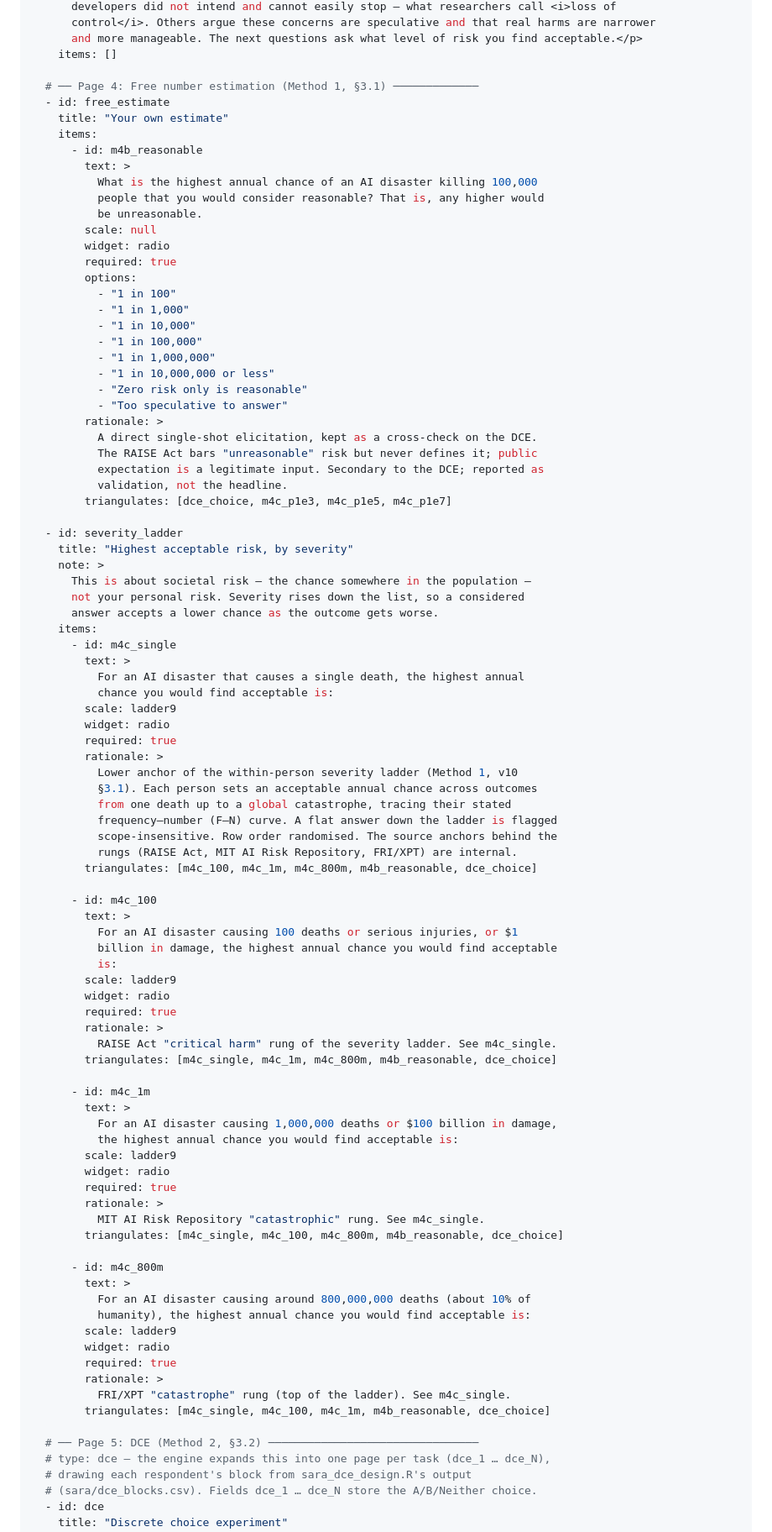
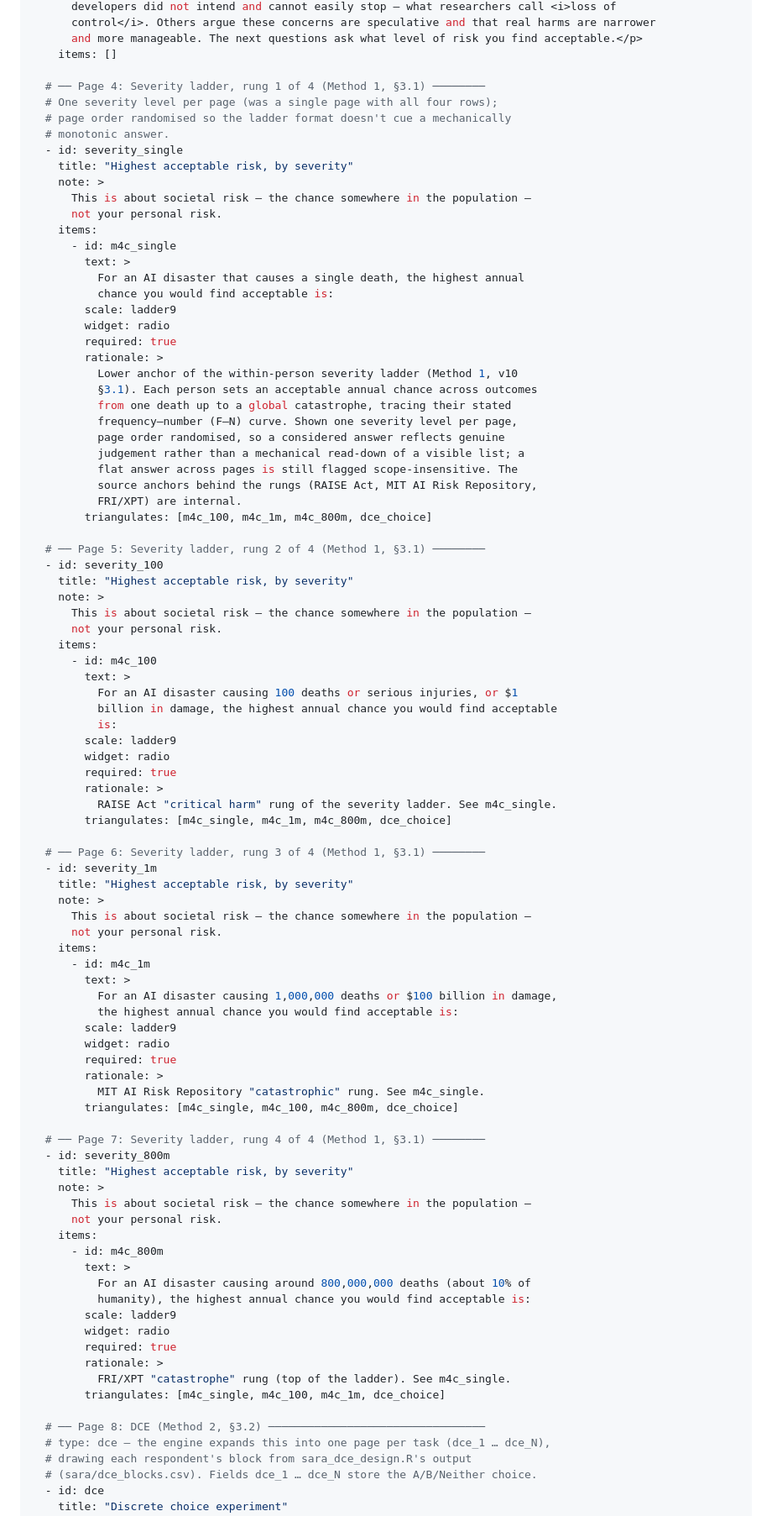
Before and after one commit to mnoetel/sara2026, a Markdown page: survey/sara_usa.md, the part around one of its changes. Shown at 84% size. Drawn GitHub-style.

```diff
--- a/survey/sara_usa.md
+++ b/survey/sara_usa.md
@@ -212,40 +212,15 @@ pages:
       and more manageable. The next questions ask what level of risk you find acceptable.</p>
     items: []
 
-  # ── Page 4: Free number estimation (Method 1, §3.1) ─────────────
-  - id: free_estimate
-    title: "Your own estimate"
-    items:
-      - id: m4b_reasonable
-        text: >
-          What is the highest annual chance of an AI disaster killing 100,000
-          people that you would consider reasonable? That is, any higher would
-          be unreasonable.
-        scale: null
-        widget: radio
-        required: true
-        options:
-          - "1 in 100"
-          - "1 in 1,000"
-          - "1 in 10,000"
-          - "1 in 100,000"
-          - "1 in 1,000,000"
-          - "1 in 10,000,000 or less"
-          - "Zero risk only is reasonable"
-          - "Too speculative to answer"
-        rationale: >
-          A direct single-shot elicitation, kept as a cross-check on the DCE.
-          The RAISE Act bars "unreasonable" risk but never defines it; public
-          expectation is a legitimate input. Secondary to the DCE; reported as
-          validation, not the headline.
-        triangulates: [dce_choice, m4c_p1e3, m4c_p1e5, m4c_p1e7]
-
-  - id: severity_ladder
+  # ── Page 4: Severity ladder, rung 1 of 4 (Method 1, §3.1) ────────
+  # One severity level per page (was a single page with all four rows);
+  # page order randomised so the ladder format doesn't cue a mechanically
+  # monotonic answer.
+  - id: severity_single
     title: "Highest acceptable risk, by severity"
     note: >
       This is about societal risk — the chance somewhere in the population —
-      not your personal risk. Severity rises down the list, so a considered
-      answer accepts a lower chance as the outcome gets worse.
+      not your personal risk.
     items:
       - id: m4c_single
         text: >
@@ -258,11 +233,21 @@ pages:
           Lower anchor of the within-person severity ladder (Method 1, v10
           §3.1). Each person sets an acceptable annual chance across outcomes
           from one death up to a global catastrophe, tracing their stated
-          frequency–number (F–N) curve. A flat answer down the ladder is flagged
-          scope-insensitive. Row order randomised. The source anchors behind the
-          rungs (RAISE Act, MIT AI Risk Repository, FRI/XPT) are internal.
-        triangulates: [m4c_100, m4c_1m, m4c_800m, m4b_reasonable, dce_choice]
+          frequency–number (F–N) curve. Shown one severity level per page,
+          page order randomised, so a considered answer reflects genuine
+          judgement rather than a mechanical read-down of a visible list; a
+          flat answer across pages is still flagged scope-insensitive. The
+          source anchors behind the rungs (RAISE Act, MIT AI Risk Repository,
+          FRI/XPT) are internal.
+        triangulates: [m4c_100, m4c_1m, m4c_800m, dce_choice]
 
+  # ── Page 5: Severity ladder, rung 2 of 4 (Method 1, §3.1) ────────
+  - id: severity_100
+    title: "Highest acceptable risk, by severity"
+    note: >
+      This is about societal risk — the chance somewhere in the population —
+      not your personal risk.
+    items:
       - id: m4c_100
         text: >
           For an AI disaster causing 100 deaths or serious injuries, or $1
@@ -273,8 +258,15 @@ pages:
         required: true
         rationale: >
           RAISE Act "critical harm" rung of the severity ladder. See m4c_single.
-        triangulates: [m4c_single, m4c_1m, m4c_800m, m4b_reasonable, dce_choice]
+        triangulates: [m4c_single, m4c_1m, m4c_800m, dce_choice]
 
+  # ── Page 6: Severity ladder, rung 3 of 4 (Method 1, §3.1) ────────
+  - id: severity_1m
+    title: "Highest acceptable risk, by severity"
+    note: >
+      This is about societal risk — the chance somewhere in the population —
+      not your personal risk.
+    items:
       - id: m4c_1m
         text: >
           For an AI disaster causing 1,000,000 deaths or $100 billion in damage,
@@ -284,8 +276,15 @@ pages:
         required: true
         rationale: >
           MIT AI Risk Repository "catastrophic" rung. See m4c_single.
-        triangulates: [m4c_single, m4c_100, m4c_800m, m4b_reasonable, dce_choice]
+        triangulates: [m4c_single, m4c_100, m4c_800m, dce_choice]
 
+  # ── Page 7: Severity ladder, rung 4 of 4 (Method 1, §3.1) ────────
+  - id: severity_800m
+    title: "Highest acceptable risk, by severity"
+    note: >
+      This is about societal risk — the chance somewhere in the population —
+      not your personal risk.
+    items:
       - id: m4c_800m
         text: >
           For an AI disaster causing around 800,000,000 deaths (about 10% of
@@ -295,9 +294,9 @@ pages:
         required: true
         rationale: >
           FRI/XPT "catastrophe" rung (top of the ladder). See m4c_single.
-        triangulates: [m4c_single, m4c_100, m4c_1m, m4b_reasonable, dce_choice]
+        triangulates: [m4c_single, m4c_100, m4c_1m, dce_choice]
 
-  # ── Page 5: DCE (Method 2, §3.2) ────────────────────────────────
+  # ── Page 8: DCE (Method 2, §3.2) ─────────────────────────────────
   # type: dce — the engine expands this into one page per task (dce_1 … dce_N),
   # drawing each respondent's block from sara_dce_design.R's output
   # (sara/dce_blocks.csv). Fields dce_1 … dce_N store the A/B/Neither choice.
```
Also changed, not shown: other parts of survey/sara_usa.md (+142 -77 lines).
